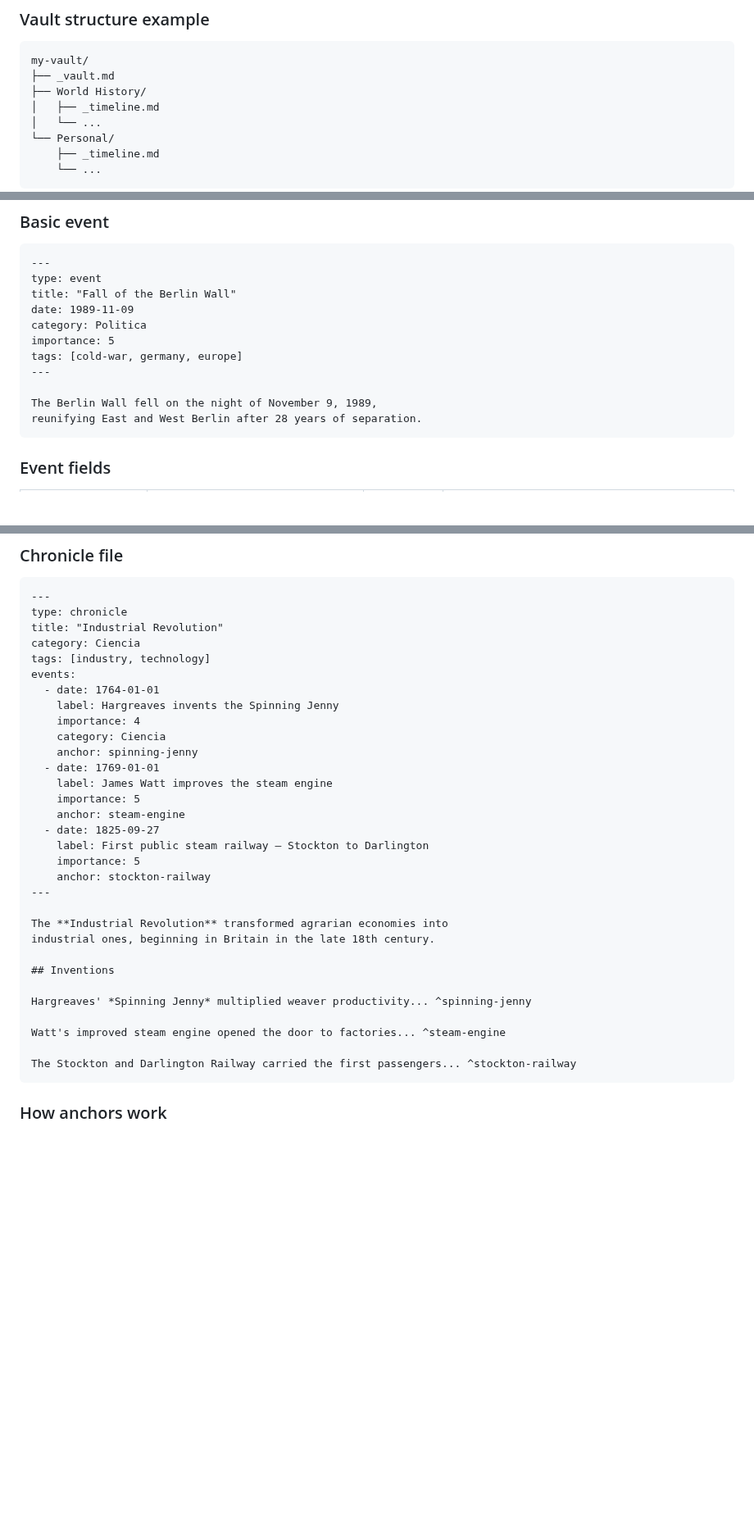
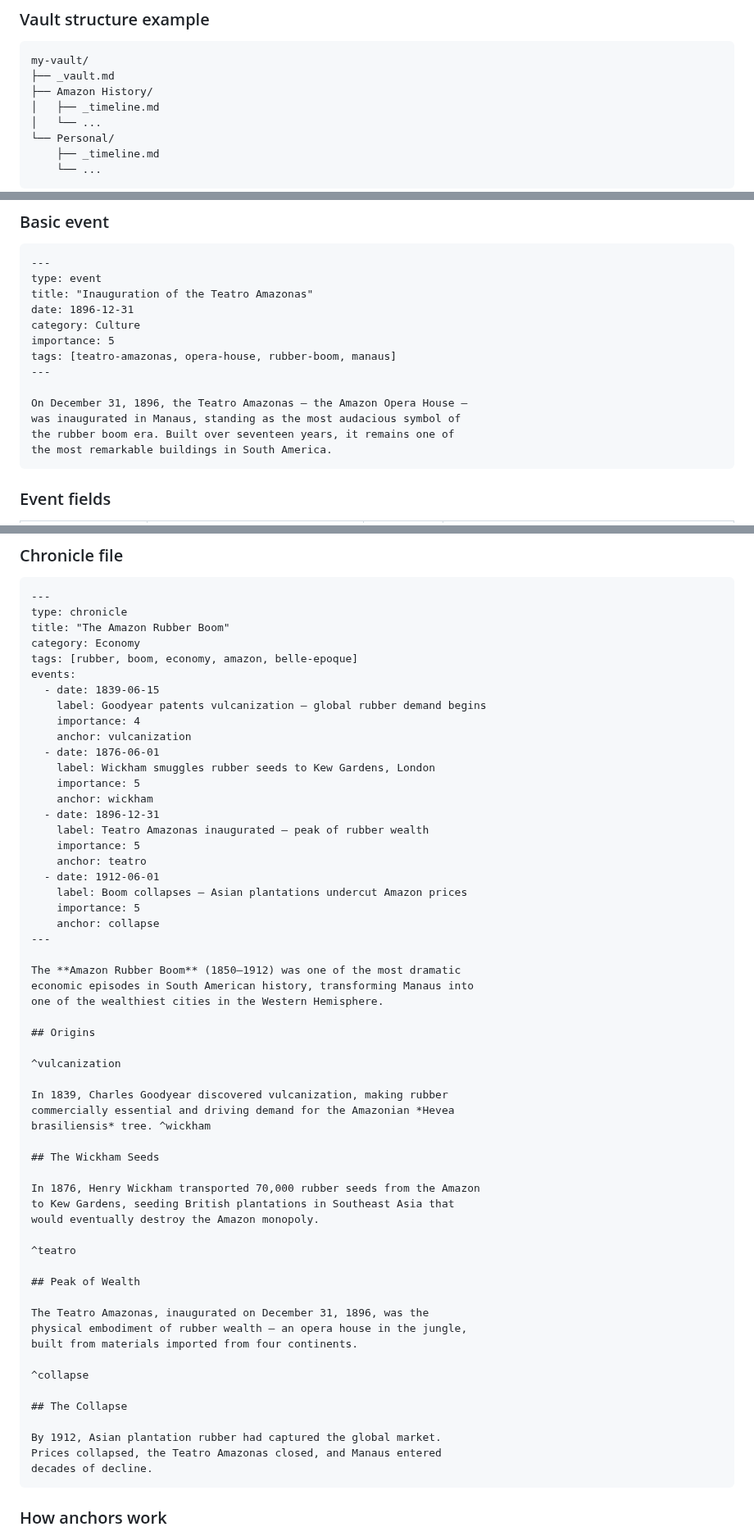
Before and after one commit to luiscriativo/tecius, a Markdown page: docs/GUIDE.md, 3 parts joined by grey strips. Shown at 82% size. Rendered like a GitHub page; blank space fills up the shorter version.

````diff
--- a/docs/GUIDE.md
+++ b/docs/GUIDE.md
@@ -61,7 +61,7 @@ You can rename the vault at any time using the **Rename** button next to the vau
 ```
 my-vault/
 ├── _vault.md
-├── World History/
+├── Amazon History/
 │   ├── _timeline.md
 │   └── ...
 └── Personal/
@@ -115,15 +115,17 @@ An event is any `.md` file inside a timeline folder that has `type: event` (or a
 ```markdown
 ---
 type: event
-title: "Fall of the Berlin Wall"
-date: 1989-11-09
-category: Politica
+title: "Inauguration of the Teatro Amazonas"
+date: 1896-12-31
+category: Culture
 importance: 5
-tags: [cold-war, germany, europe]
+tags: [teatro-amazonas, opera-house, rubber-boom, manaus]
 ---
 
-The Berlin Wall fell on the night of November 9, 1989,
-reunifying East and West Berlin after 28 years of separation.
+On December 31, 1896, the Teatro Amazonas — the Amazon Opera House —
+was inaugurated in Manaus, standing as the most audacious symbol of
+the rubber boom era. Built over seventeen years, it remains one of
+the most remarkable buildings in South America.
 ```
 
 ### Event fields
@@ -190,35 +192,61 @@ A chronicle is a single `.md` file that generates **multiple events** on the tim
 ```markdown
 ---
 type: chronicle
-title: "Industrial Revolution"
-category: Ciencia
-tags: [industry, technology]
+title: "The Amazon Rubber Boom"
+category: Economy
+tags: [rubber, boom, economy, amazon, belle-epoque]
 events:
-  - date: 1764-01-01
-    label: Hargreaves invents the Spinning Jenny
+  - date: 1839-06-15
+    label: Goodyear patents vulcanization — global rubber demand begins
     importance: 4
-    category: Ciencia
-    anchor: spinning-jenny
-  - date: 1769-01-01
-    label: James Watt improves the steam engine
+    anchor: vulcanization
+  - date: 1876-06-01
+    label: Wickham smuggles rubber seeds to Kew Gardens, London
     importance: 5
-    anchor: steam-engine
-  - date: 1825-09-27
-    label: First public steam railway — Stockton to Darlington
+    anchor: wickham
+  - date: 1896-12-31
+    label: Teatro Amazonas inaugurated — peak of rubber wealth
     importance: 5
-    anchor: stockton-railway
+    anchor: teatro
+  - date: 1912-06-01
+    label: Boom collapses — Asian plantations undercut Amazon prices
+    importance: 5
+    anchor: collapse
 ---
 
-The **Industrial Revolution** transformed agrarian economies into
-industrial ones, beginning in Britain in the late 18th century.
+The **Amazon Rubber Boom** (1850–1912) was one of the most dramatic
+economic episodes in South American history, transforming Manaus into
+one of the wealthiest cities in the Western Hemisphere.
 
-## Inventions
+## Origins
 
-Hargreaves' *Spinning Jenny* multiplied weaver productivity... ^spinning-jenny
+^vulcanization
 
-Watt's improved steam engine opened the door to factories... ^steam-engine
+In 1839, Charles Goodyear discovered vulcanization, making rubber
+commercially essential and driving demand for the Amazonian *Hevea
+brasiliensis* tree. ^wickham
 
-The Stockton and Darlington Railway carried the first passengers... ^stockton-railway
+## The Wickham Seeds
+
+In 1876, Henry Wickham transported 70,000 rubber seeds from the Amazon
+to Kew Gardens, seeding British plantations in Southeast Asia that
+would eventually destroy the Amazon monopoly.
+
+^teatro
+
+## Peak of Wealth
+
+The Teatro Amazonas, inaugurated on December 31, 1896, was the
+physical embodiment of rubber wealth — an opera house in the jungle,
+built from materials imported from four continents.
+
+^collapse
+
+## The Collapse
+
+By 1912, Asian plantation rubber had captured the global market.
+Prices collapsed, the Teatro Amazonas closed, and Manaus entered
+decades of decline.
 ```
 
 ### How anchors work
````
Also changed, not shown: other parts of docs/GUIDE.md (+9 -9 lines), README.md (+15 -15 lines), docs/screenshot.png, resources/icon.png (added), 6 other files.
